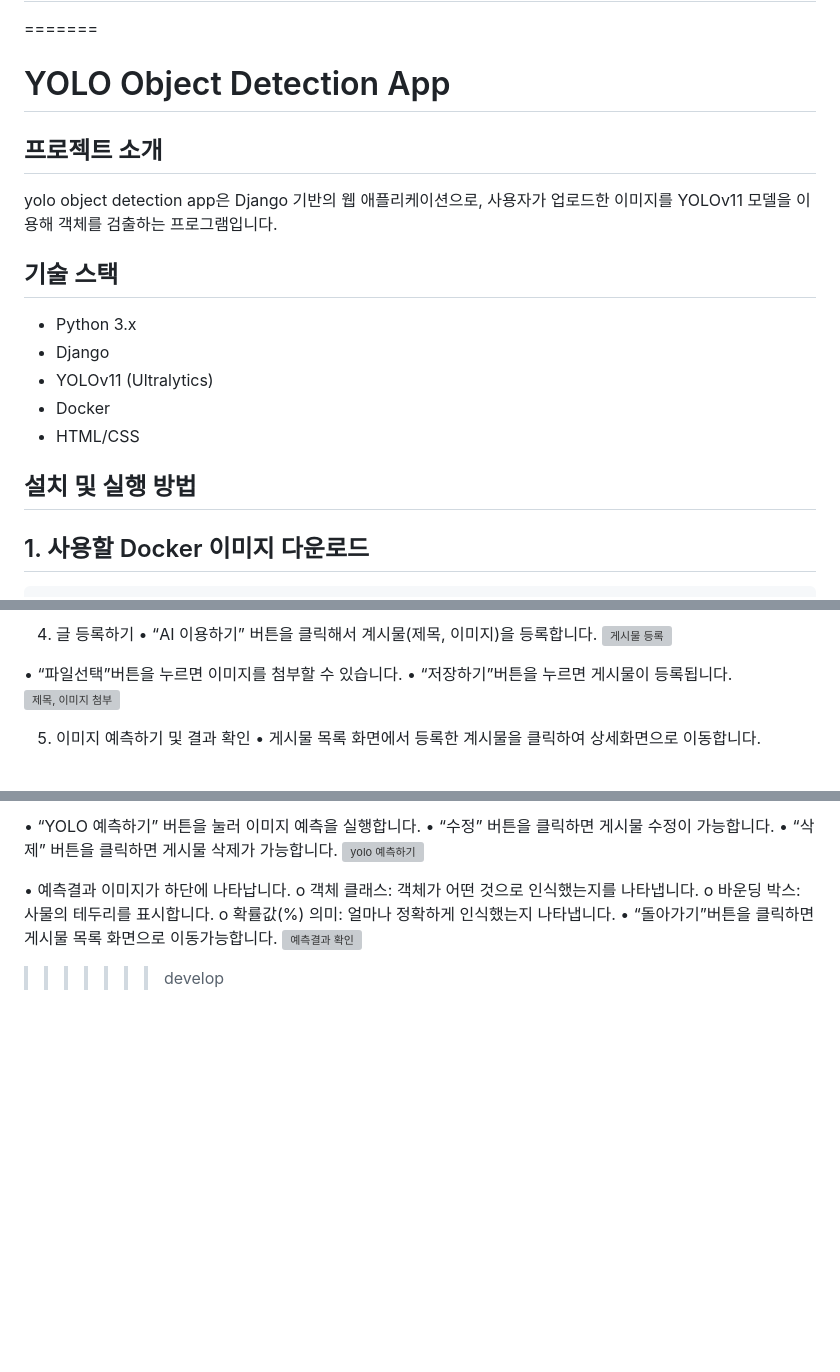
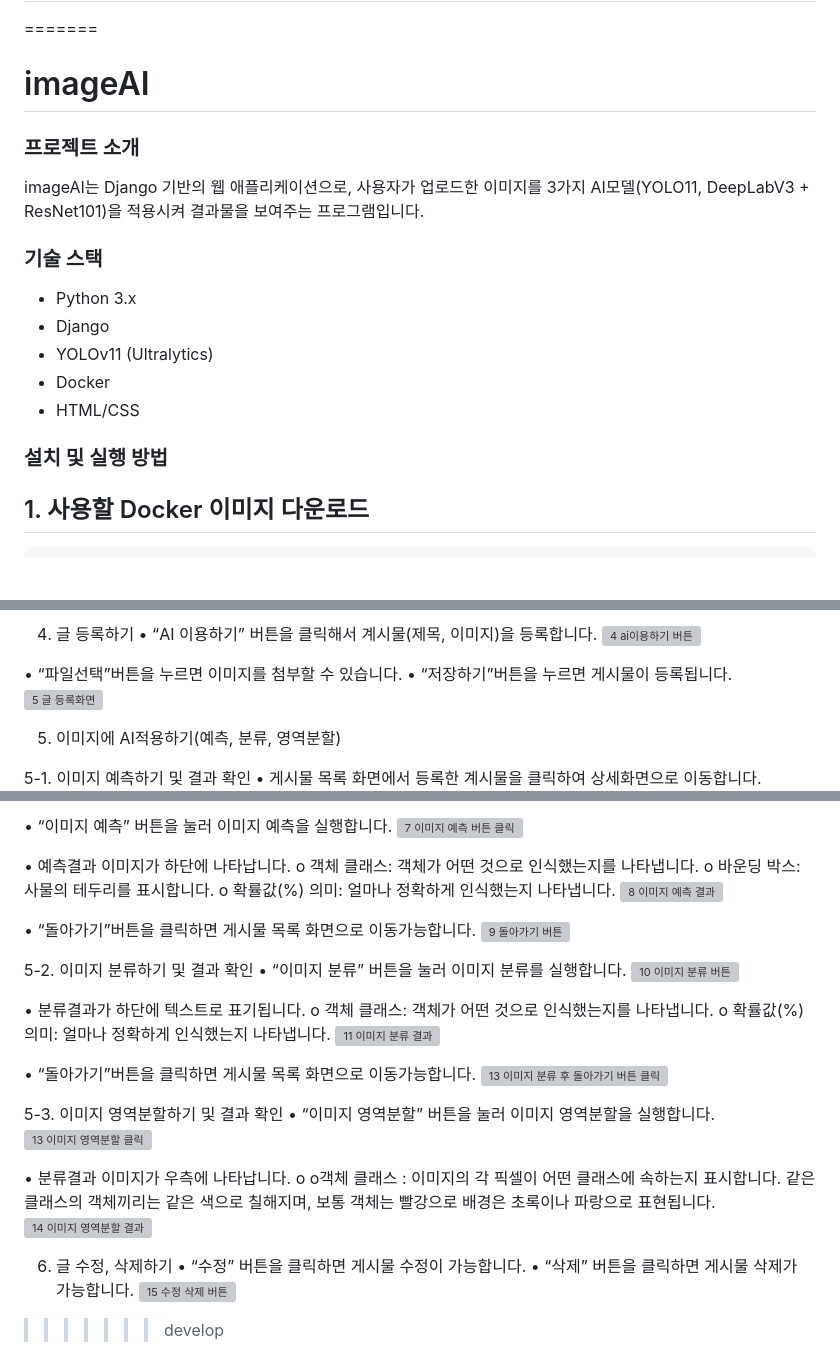
Before and after one commit to lsy216184/AI-website, a Markdown page: README.md, 3 parts joined by grey strips. GitHub-like rendering; blank space fills up the shorter version; grey boxes are pictures that could not be loaded.

````diff
--- a/README.md
+++ b/README.md
@@ -2,19 +2,19 @@
 # CustomDiary
 =======
 
-# YOLO Object Detection App
+# imageAI
 
-## 프로젝트 소개
-yolo object detection app은 Django 기반의 웹 애플리케이션으로, 사용자가 업로드한 이미지를 YOLOv11 모델을 이용해 객체를 검출하는 프로그램입니다.
+### 프로젝트 소개
+imageAI는 Django 기반의 웹 애플리케이션으로, 사용자가 업로드한 이미지를 3가지 AI모델(YOLO11, DeepLabV3 + ResNet101)을 적용시켜 결과물을 보여주는 프로그램입니다.
 
-## 기술 스택
+### 기술 스택
 - Python 3.x
 - Django
 - YOLOv11 (Ultralytics)
 - Docker
 - HTML/CSS
 
-##  설치 및 실행 방법
+###  설치 및 실행 방법
 
 ## 1. 사용할 Docker 이미지 다운로드
 ```bash
@@ -71,12 +73,15 @@ python3 manage.py runserver
 
 4. 글 등록하기
   •	“AI 이용하기” 버튼을 클릭해서 계시물(제목, 이미지)을 등록합니다.
-![게시물 등록](https://github.com/user-attachments/assets/9f077da7-1722-48f8-af88-83b84f0d91b1)
+  ![4  ai이용하기 버튼](https://github.com/user-attachments/assets/261d0313-6da8-4aaa-84cf-e8bc554373ab)
+
 
   •	“파일선택”버튼을 누르면 이미지를 첨부할 수 있습니다.
   •	“저장하기”버튼을 누르면 게시물이 등록됩니다.
-![제목, 이미지 첨부](https://github.com/user-attachments/assets/ec2b3050-45ca-4434-8e48-72376d129dbb)
+  ![5  글 등록화면](https://github.com/user-attachments/assets/74cce822-28ac-485d-8445-8bab712ba564)
 
 
-5. 이미지 예측하기 및 결과 확인
+5. 이미지에 AI적용하기(예측, 분류, 영역분할)
+
+5-1. 이미지 예측하기 및 결과 확인
   •	게시물 목록 화면에서 등록한 계시물을 클릭하여 상세화면으로 이동합니다.
@@ -84,14 +89,41 @@ python3 manage.py runserver
 
-  •	“YOLO 예측하기” 버튼을 눌러 이미지 예측을 실행합니다.
-  •	“수정” 버튼을 클릭하면 게시물 수정이 가능합니다.
-  •	“삭제” 버튼을 클릭하면 게시물 삭제가 가능합니다.
-![yolo 예측하기](https://github.com/user-attachments/assets/04cc2c8c-ed80-4b39-9410-7f3546e96873)
+  •	“이미지 예측” 버튼을 눌러 이미지 예측을 실행합니다.
+  ![7  이미지 예측 버튼 클릭](https://github.com/user-attachments/assets/5e06b5b6-f550-434c-9a20-bdca6f151ce1)
 
   •	예측결과 이미지가 하단에 나타납니다.
     o	객체 클래스: 객체가 어떤 것으로 인식했는지를 나타냅니다.
     o	바운딩 박스: 사물의 테두리를 표시합니다.
     o	확률값(%) 의미: 얼마나 정확하게 인식했는지 나타냅니다.
+  ![8  이미지 예측 결과](https://github.com/user-attachments/assets/3121db7b-893a-4350-9b86-f7eafa8544bd)
+
   •	“돌아가기”버튼을 클릭하면 게시물 목록 화면으로 이동가능합니다.
-![예측결과 확인](https://github.com/user-attachments/assets/05a6858c-3056-440e-95f4-0f73f0aa499f)
+    ![9 돌아가기 버튼](https://github.com/user-attachments/assets/f53a5180-94c1-4da8-8d1d-844b625a0097)
+
+5-2. 이미지 분류하기 및 결과 확인
+  •	“이미지 분류” 버튼을 눌러 이미지 분류를 실행합니다.
+  ![10 이미지 분류 버튼](https://github.com/user-attachments/assets/bf1ebd82-2303-4a20-8748-031061748712)
+
+  •	분류결과가 하단에 텍스트로 표기됩니다.
+    o	객체 클래스: 객체가 어떤 것으로 인식했는지를 나타냅니다.
+    o	확률값(%) 의미: 얼마나 정확하게 인식했는지 나타냅니다.
+  ![11 이미지 분류 결과](https://github.com/user-attachments/assets/b1a52a30-9cf2-4e69-acbe-8676bc978b46)
+
+  •	“돌아가기”버튼을 클릭하면 게시물 목록 화면으로 이동가능합니다.
+  ![13 이미지 분류 후 돌아가기 버튼 클릭](https://github.com/user-attachments/assets/4f905556-b3d2-4ae2-83cc-dc8f74a9b58d)
+
+
+5-3. 이미지 영역분할하기 및 결과 확인
+  •	“이미지 영역분할” 버튼을 눌러 이미지 영역분할을 실행합니다.
+  ![13  이미지 영역분할 클릭](https://github.com/user-attachments/assets/12794002-d3f9-48d5-8d24-c8d37f7564db)
+
+  •	분류결과 이미지가 우측에 나타납니다.
+    o	o객체 클래스 : 이미지의 각 픽셀이 어떤 클래스에 속하는지 표시합니다. 같은 클래스의 객체끼리는 같은 색으로 칠해지며, 보통 객체는 빨강으로 배경은 초록이나 파랑으로 표현됩니다.
+  ![14  이미지 영역분할 결과](https://github.com/user-attachments/assets/618b1d53-2e4d-479d-aa85-31d06e1c0011)
+
+
+6. 글 수정, 삭제하기
+  •	“수정” 버튼을 클릭하면 게시물 수정이 가능합니다.
+  •	“삭제” 버튼을 클릭하면 게시물 삭제가 가능합니다.
+  ![15  수정 삭제 버튼](https://github.com/user-attachments/assets/f4b5ec96-c5cf-44c6-b5c9-b9360478b2f3)
 
 >>>>>>> develop
````
Also changed, not shown: other parts of README.md (+7 -5 lines).
